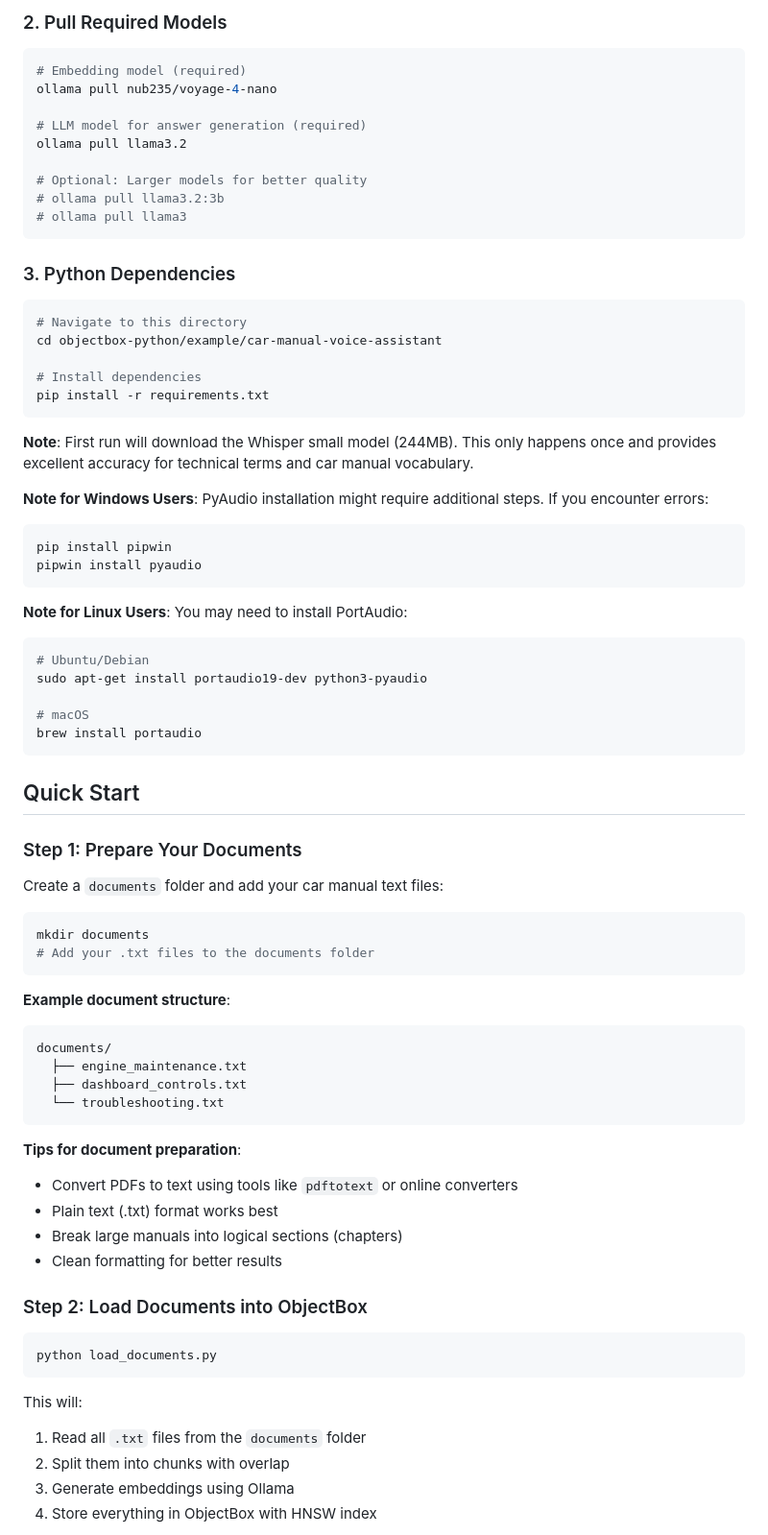
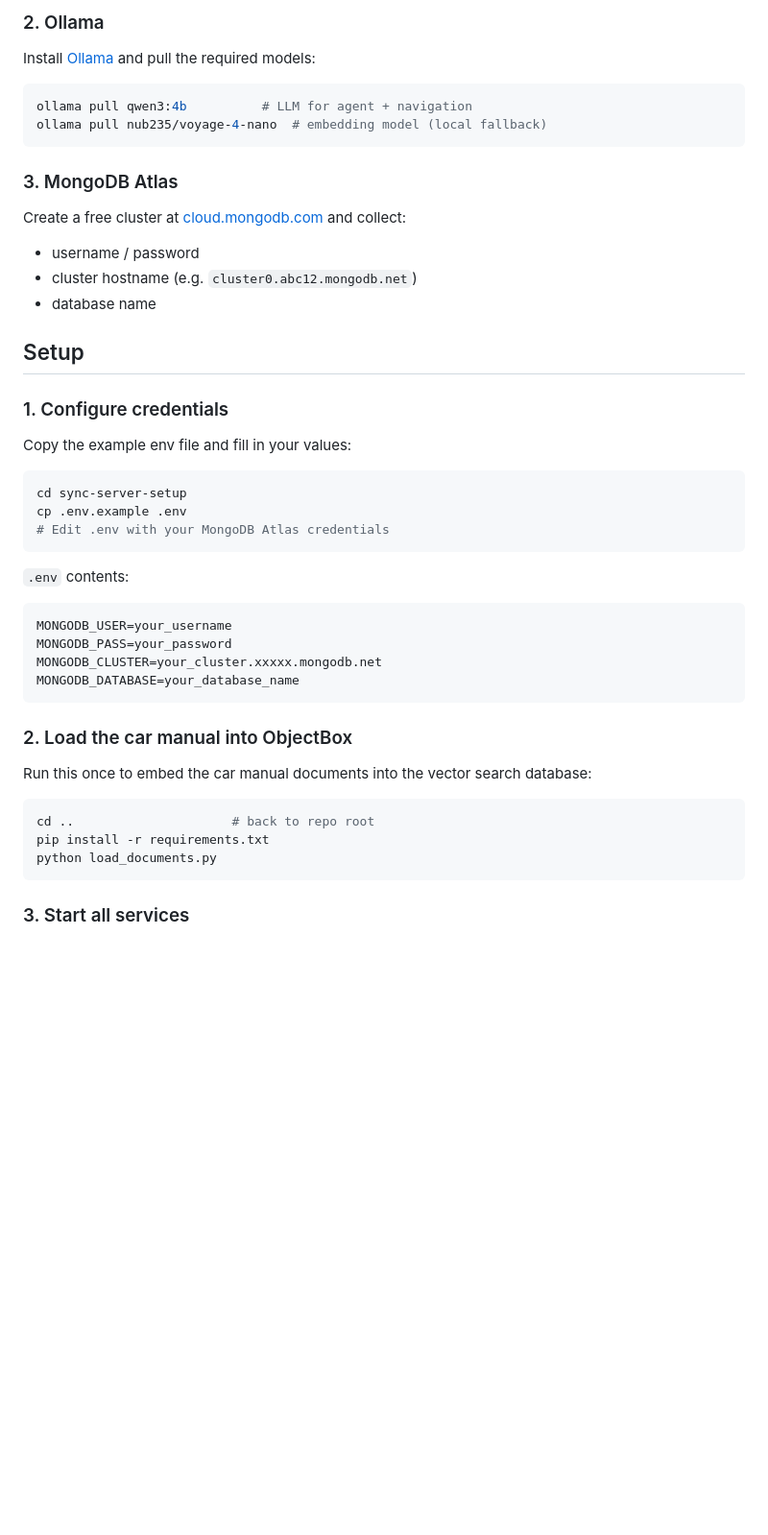
Before and after one commit to mongodb-industry-solutions/voice-car-assistant-v2, a Markdown page: README.md, the part around one of its changes. Shown at 96% size. Rendered like a GitHub page; blank space fills up the shorter version.

Commit message:
Updated Readme with all the telemetry data changes.

````diff
--- a/README.md
+++ b/README.md
@@ -28,79 +78,50 @@ Download and install Ollama from [https://ollama.com/download](https://ollama.co
 
-### 2. Pull Required Models
+### 2. Ollama
+
+Install [Ollama](https://ollama.com/download) and pull the required models:
 
 ```bash
-# Embedding model (required)
-ollama pull nub235/voyage-4-nano
-
-# LLM model for answer generation (required)
-ollama pull llama3.2
-
-# Optional: Larger models for better quality
-# ollama pull llama3.2:3b
-# ollama pull llama3
+ollama pull qwen3:4b          # LLM for agent + navigation
+ollama pull nub235/voyage-4-nano  # embedding model (local fallback)
 ```
 
-### 3. Python Dependencies
+### 3. MongoDB Atlas
+
+Create a free cluster at [cloud.mongodb.com](https://cloud.mongodb.com) and collect:
+- username / password
+- cluster hostname (e.g. `cluster0.abc12.mongodb.net`)
+- database name
+
+## Setup
+
+### 1. Configure credentials
+
+Copy the example env file and fill in your values:
 
 ```bash
-# Navigate to this directory
-cd objectbox-python/example/car-manual-voice-assistant
-
-# Install dependencies
-pip install -r requirements.txt
+cd sync-server-setup
+cp .env.example .env
+# Edit .env with your MongoDB Atlas credentials
 ```
 
-**Note**: First run will download the Whisper small model (244MB). This only happens once and provides excellent accuracy for technical terms and car manual vocabulary.
+`.env` contents:
 
-**Note for Windows Users**: PyAudio installation might require additional steps. If you encounter errors:
-```bash
-pip install pipwin
-pipwin install pyaudio
+```
+MONGODB_USER=your_username
+MONGODB_PASS=your_password
+MONGODB_CLUSTER=your_cluster.xxxxx.mongodb.net
+MONGODB_DATABASE=your_database_name
 ```
 
-**Note for Linux Users**: You may need to install PortAudio:
-```bash
-# Ubuntu/Debian
-sudo apt-get install portaudio19-dev python3-pyaudio
+### 2. Load the car manual into ObjectBox
 
-# macOS
-brew install portaudio
-```
-
-## Quick Start
-
-### Step 1: Prepare Your Documents
-
-Create a `documents` folder and add your car manual text files:
+Run this once to embed the car manual documents into the vector search database:
 
 ```bash
-mkdir documents
-# Add your .txt files to the documents folder
-```
-
-**Example document structure**:
-```
-documents/
-  ├── engine_maintenance.txt
-  ├── dashboard_controls.txt
-  └── troubleshooting.txt
-```
-
-**Tips for document preparation**:
-- Convert PDFs to text using tools like `pdftotext` or online converters
-- Plain text (.txt) format works best
-- Break large manuals into logical sections (chapters)
-- Clean formatting for better results
-
-### Step 2: Load Documents into ObjectBox
-
-```bash
+cd ..                     # back to repo root
+pip install -r requirements.txt
 python load_documents.py
 ```
 
-This will:
-1. Read all `.txt` files from the `documents` folder
-2. Split them into chunks with overlap
-3. Generate embeddings using Ollama
-4. Store everything in ObjectBox with HNSW index
+### 3. Start all services
 
````
Also changed, not shown: other parts of README.md (+191 -229 lines).
